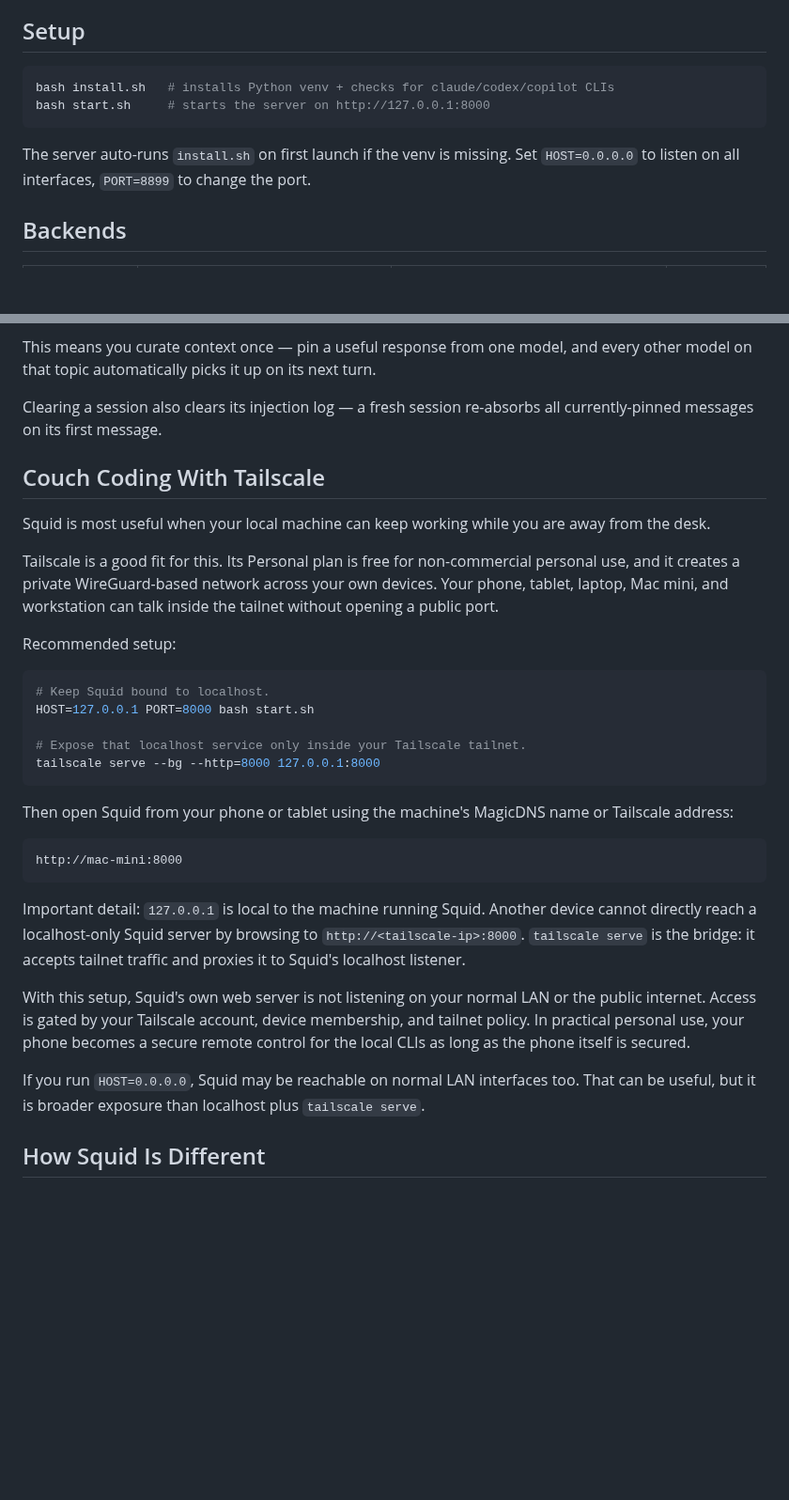
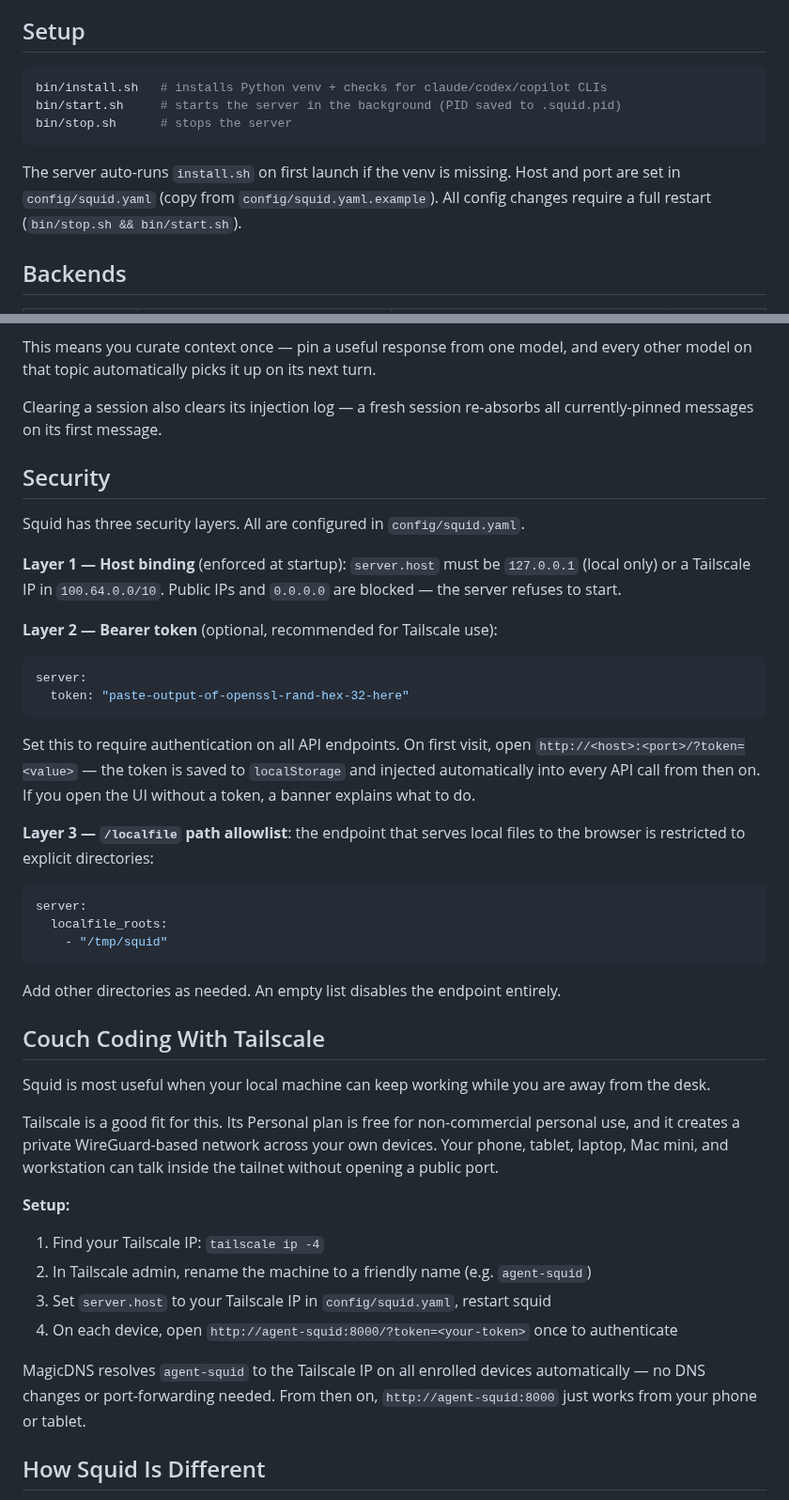
Before and after one commit to agent-squid/squid, a Markdown page: README.md, 2 parts joined by grey strips. Shown at 94% size. Rendered like a GitHub page; blank space fills up the shorter version.

````diff
--- a/README.md
+++ b/README.md
@@ -58,12 +58,14 @@ Topics and agents are not a rigid setup step. You can create a new `#topic` the
 ## Setup
 
 ```bash
-bash install.sh   # installs Python venv + checks for claude/codex/copilot CLIs
-bash start.sh     # starts the server on http://127.0.0.1:8000
+bin/install.sh   # installs Python venv + checks for claude/codex/copilot CLIs
+bin/start.sh     # starts the server in the background (PID saved to .squid.pid)
+bin/stop.sh      # stops the server
 ```
 
 The server auto-runs `install.sh` on first launch if the venv is missing.
-Set `HOST=0.0.0.0` to listen on all interfaces, `PORT=8899` to change the port.
+Host and port are set in `config/squid.yaml` (copy from `config/squid.yaml.example`).
+All config changes require a full restart (`bin/stop.sh && bin/start.sh`).
 
 ## Backends
 
@@ -167,33 +169,46 @@ This means you curate context once — pin a useful response from one model, and
 
 Clearing a session also clears its injection log — a fresh session re-absorbs all currently-pinned messages on its first message.
 
+## Security
+
+Squid has three security layers. All are configured in `config/squid.yaml`.
+
+**Layer 1 — Host binding** (enforced at startup): `server.host` must be
+`127.0.0.1` (local only) or a Tailscale IP in `100.64.0.0/10`. Public IPs and
+`0.0.0.0` are blocked — the server refuses to start.
+
+**Layer 2 — Bearer token** (optional, recommended for Tailscale use):
+```yaml
+server:
+  token: "paste-output-of-openssl-rand-hex-32-here"
+```
+Set this to require authentication on all API endpoints. On first visit, open
+`http://<host>:<port>/?token=<value>` — the token is saved to `localStorage`
+and injected automatically into every API call from then on. If you open the UI
+without a token, a banner explains what to do.
+
+**Layer 3 — `/localfile` path allowlist**: the endpoint that serves local files
+to the browser is restricted to explicit directories:
+```yaml
+server:
+  localfile_roots:
+    - "/tmp/squid"
+```
+Add other directories as needed. An empty list disables the endpoint entirely.
+
 ## Couch Coding With Tailscale
 
 Squid is most useful when your local machine can keep working while you are away from the desk.
 
 Tailscale is a good fit for this. Its Personal plan is free for non-commercial personal use, and it creates a private WireGuard-based network across your own devices. Your phone, tablet, laptop, Mac mini, and workstation can talk inside the tailnet without opening a public port.
 
-Recommended setup:
+**Setup:**
+1. Find your Tailscale IP: `tailscale ip -4`
+2. In Tailscale admin, rename the machine to a friendly name (e.g. `agent-squid`)
+3. Set `server.host` to your Tailscale IP in `config/squid.yaml`, restart squid
+4. On each device, open `http://agent-squid:8000/?token=<your-token>` once to authenticate
 
-```bash
-# Keep Squid bound to localhost.
-HOST=127.0.0.1 PORT=8000 bash start.sh
-
-# Expose that localhost service only inside your Tailscale tailnet.
-tailscale serve --bg --http=8000 127.0.0.1:8000
-```
-
-Then open Squid from your phone or tablet using the machine's MagicDNS name or Tailscale address:
-
-```text
-http://mac-mini:8000
-```
-
-Important detail: `127.0.0.1` is local to the machine running Squid. Another device cannot directly reach a localhost-only Squid server by browsing to `http://<tailscale-ip>:8000`. `tailscale serve` is the bridge: it accepts tailnet traffic and proxies it to Squid's localhost listener.
-
-With this setup, Squid's own web server is not listening on your normal LAN or the public internet. Access is gated by your Tailscale account, device membership, and tailnet policy. In practical personal use, your phone becomes a secure remote control for the local CLIs as long as the phone itself is secured.
-
-If you run `HOST=0.0.0.0`, Squid may be reachable on normal LAN interfaces too. That can be useful, but it is broader exposure than localhost plus `tailscale serve`.
+MagicDNS resolves `agent-squid` to the Tailscale IP on all enrolled devices automatically — no DNS changes or port-forwarding needed. From then on, `http://agent-squid:8000` just works from your phone or tablet.
 
 ## How Squid Is Different
 
````
Also changed, not shown: docs/decisions/0016-security-model.md (+83 -50 lines).
